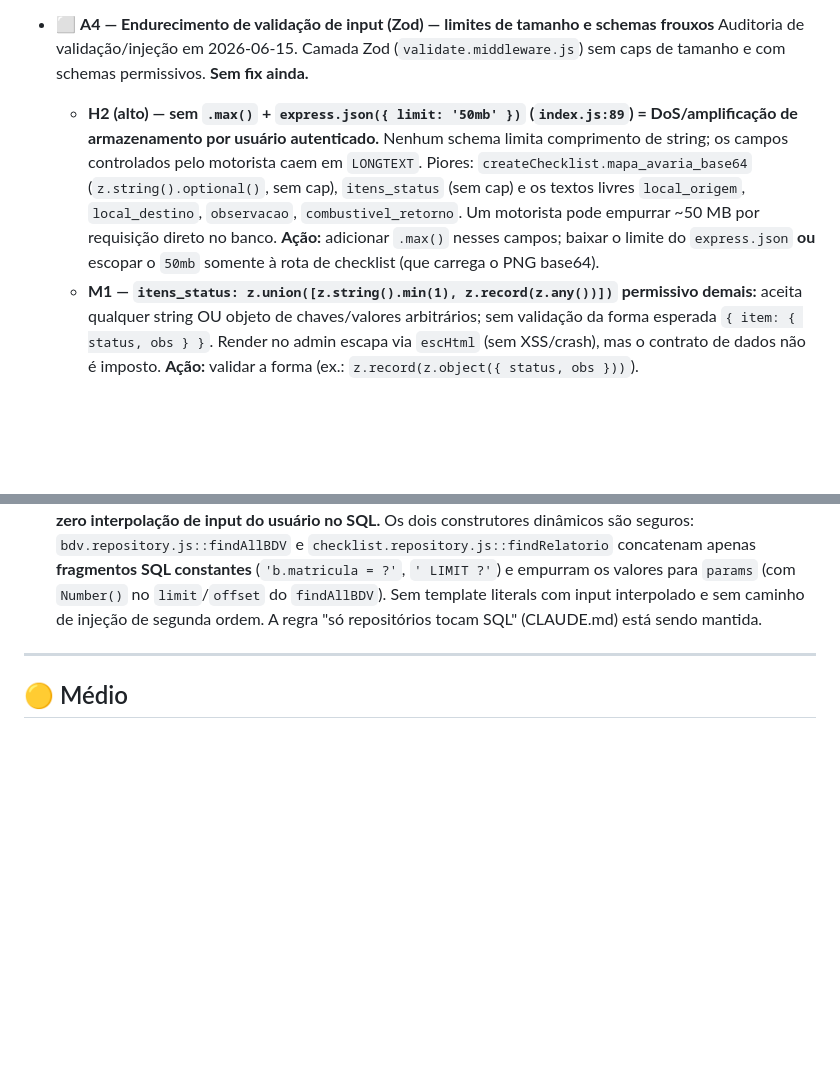
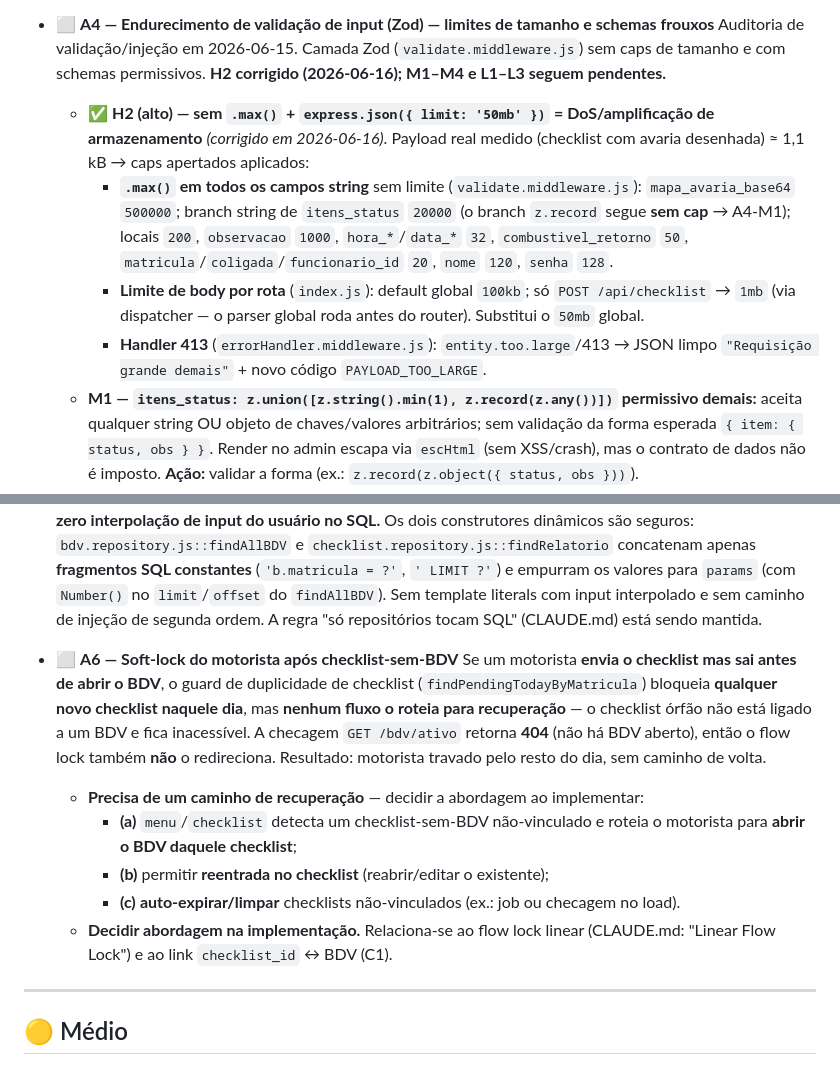
Before and after one commit to loucop/CarCheck, a Markdown page: BACKLOG.md, 2 parts joined by grey strips. GitHub-like rendering; blank space fills up the shorter version.

Commit message:
docs: mark A4-H2 done (A4 stays open: M1-M4, L1-L3); add A6 driver soft-lock recovery item
Co-Authored-By: Claude Opus 4.8 <noreply@anthropic.com>

```diff
--- a/BACKLOG.md
+++ b/BACKLOG.md
@@ -94,14 +94,18 @@
 
 - ⬜ **A4 — Endurecimento de validação de input (Zod) — limites de tamanho e schemas frouxos**
   Auditoria de validação/injeção em 2026-06-15. Camada Zod (`validate.middleware.js`) sem caps de
-  tamanho e com schemas permissivos. **Sem fix ainda.**
-  - **H2 (alto) — sem `.max()` + `express.json({ limit: '50mb' })` (`index.js:89`) = DoS/amplificação
-    de armazenamento por usuário autenticado.** Nenhum schema limita comprimento de string; os campos
-    controlados pelo motorista caem em `LONGTEXT`. Piores: `createChecklist.mapa_avaria_base64`
-    (`z.string().optional()`, sem cap), `itens_status` (sem cap) e os textos livres `local_origem`,
-    `local_destino`, `observacao`, `combustivel_retorno`. Um motorista pode empurrar ~50 MB por
-    requisição direto no banco. **Ação:** adicionar `.max()` nesses campos; baixar o limite do
-    `express.json` **ou** escopar o `50mb` somente à rota de checklist (que carrega o PNG base64).
+  tamanho e com schemas permissivos. **H2 corrigido (2026-06-16); M1–M4 e L1–L3 seguem pendentes.**
+  - ✅ **H2 (alto) — sem `.max()` + `express.json({ limit: '50mb' })` = DoS/amplificação de armazenamento**
+    *(corrigido em 2026-06-16)*. Payload real medido (checklist com avaria desenhada) ≈ 1,1 kB → caps
+    apertados aplicados:
+    - **`.max()` em todos os campos string** sem limite (`validate.middleware.js`): `mapa_avaria_base64`
+      `500000`; branch string de `itens_status` `20000` (o branch `z.record` segue **sem cap** → A4-M1);
+      locais `200`, `observacao` `1000`, `hora_*`/`data_*` `32`, `combustivel_retorno` `50`,
+      `matricula`/`coligada`/`funcionario_id` `20`, `nome` `120`, `senha` `128`.
+    - **Limite de body por rota** (`index.js`): default global `100kb`; só `POST /api/checklist` → `1mb`
+      (via dispatcher — o parser global roda antes do router). Substitui o `50mb` global.
+    - **Handler 413** (`errorHandler.middleware.js`): `entity.too.large`/413 → JSON limpo
+      `"Requisição grande demais"` + novo código `PAYLOAD_TOO_LARGE`.
   - **M1 — `itens_status: z.union([z.string().min(1), z.record(z.any())])` permissivo demais:** aceita
     qualquer string OU objeto de chaves/valores arbitrários; sem validação da forma esperada
     `{ item: { status, obs } }`. Render no admin escapa via `escHtml` (sem XSS/crash), mas o contrato
@@ -163,6 +167,20 @@
   (`'b.matricula = ?'`, `' LIMIT ?'`) e empurram os valores para `params` (com `Number()` no
   `limit`/`offset` do `findAllBDV`). Sem template literals com input interpolado e sem caminho de
   injeção de segunda ordem. A regra "só repositórios tocam SQL" (CLAUDE.md) está sendo mantida.
+
+- ⬜ **A6 — Soft-lock do motorista após checklist-sem-BDV**
+  Se um motorista **envia o checklist mas sai antes de abrir o BDV**, o guard de duplicidade de
+  checklist (`findPendingTodayByMatricula`) bloqueia **qualquer novo checklist naquele dia**, mas
+  **nenhum fluxo o roteia para recuperação** — o checklist órfão não está ligado a um BDV e fica
+  inacessível. A checagem `GET /bdv/ativo` retorna **404** (não há BDV aberto), então o flow lock
+  também **não** o redireciona. Resultado: motorista travado pelo resto do dia, sem caminho de volta.
+  - **Precisa de um caminho de recuperação** — decidir a abordagem ao implementar:
+    - **(a)** `menu`/`checklist` detecta um checklist-sem-BDV não-vinculado e roteia o motorista para
+      **abrir o BDV daquele checklist**;
+    - **(b)** permitir **reentrada no checklist** (reabrir/editar o existente);
+    - **(c)** **auto-expirar/limpar** checklists não-vinculados (ex.: job ou checagem no load).
+  - **Decidir abordagem na implementação.** Relaciona-se ao flow lock linear (CLAUDE.md: "Linear Flow
+    Lock") e ao link `checklist_id` ↔ BDV (C1).
 
 ---
 
```
